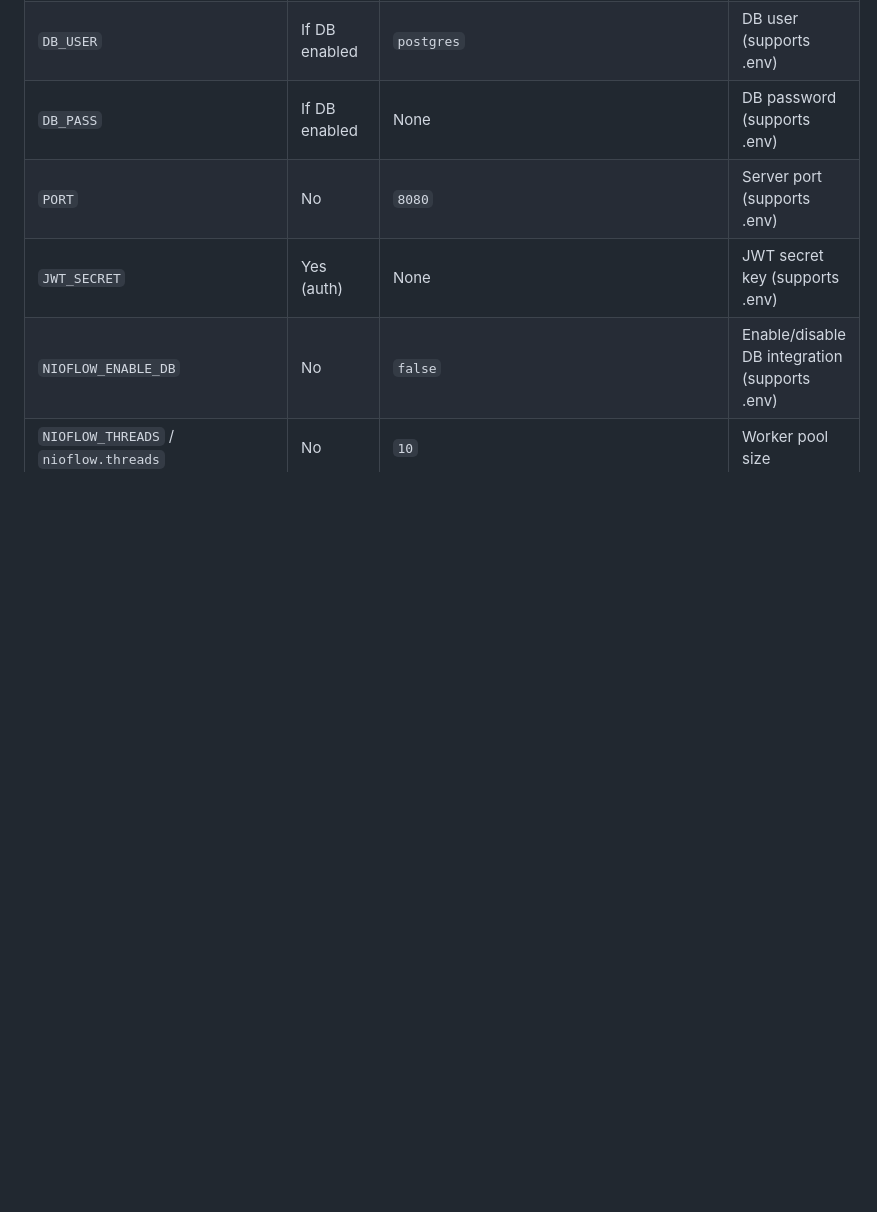
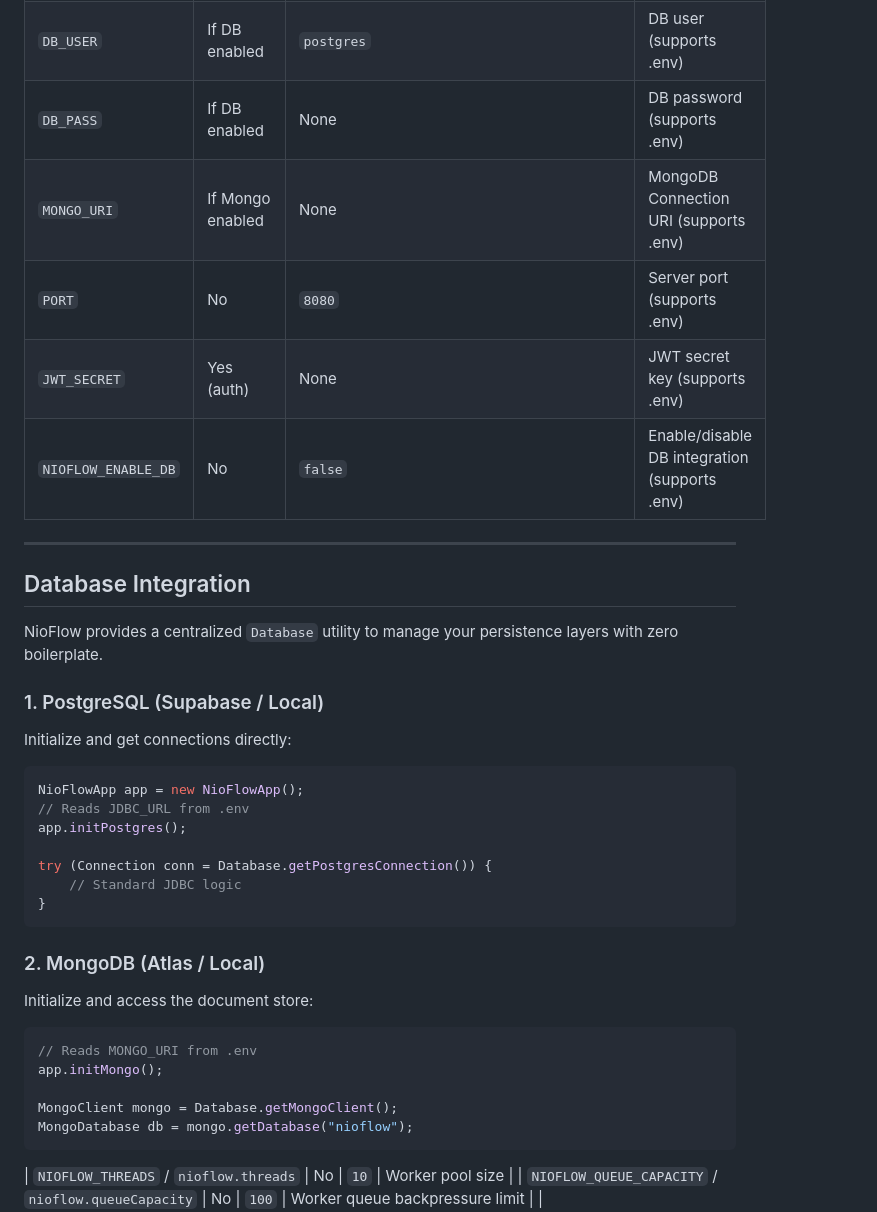
Before and after one commit to jhanvi857/coreHTTP, a Markdown page: README.md, the part around the change. GitHub-like rendering; blank space fills up the shorter version.

````diff
--- a/README.md
+++ b/README.md
@@ -296,9 +296,38 @@ For production, always set `NIOFLOW_CORS_ORIGIN` to your exact frontend origin.
 | `JDBC_URL` | If DB enabled | `jdbc:postgresql://localhost:5432/nioflow` | PostgreSQL URL (supports .env) |
 | `DB_USER` | If DB enabled | `postgres` | DB user (supports .env) |
 | `DB_PASS` | If DB enabled | None | DB password (supports .env) |
+| `MONGO_URI` | If Mongo enabled | None | MongoDB Connection URI (supports .env) |
 | `PORT` | No | `8080` | Server port (supports .env) |
 | `JWT_SECRET` | Yes (auth) | None | JWT secret key (supports .env) |
-| `NIOFLOW_ENABLE_DB` | No | `false` | Enable/disable DB integration (supports .env) |
+| `NIOFLOW_ENABLE_DB` | No | `false` | Enable/disable DB integration (supports .env)|
+
+---
+
+## Database Integration
+
+NioFlow provides a centralized `Database` utility to manage your persistence layers with zero boilerplate.
+
+### 1. PostgreSQL (Supabase / Local)
+Initialize and get connections directly:
+```java
+NioFlowApp app = new NioFlowApp();
+// Reads JDBC_URL from .env
+app.initPostgres();
+
+try (Connection conn = Database.getPostgresConnection()) {
+    // Standard JDBC logic
+}
+```
+
+### 2. MongoDB (Atlas / Local)
+Initialize and access the document store:
+```java
+// Reads MONGO_URI from .env
+app.initMongo();
+
+MongoClient mongo = Database.getMongoClient();
+MongoDatabase db = mongo.getDatabase("nioflow");
+```
 | `NIOFLOW_THREADS` / `nioflow.threads` | No | `10` | Worker pool size |
 | `NIOFLOW_QUEUE_CAPACITY` / `nioflow.queueCapacity` | No | `100` | Worker queue backpressure limit |
 | `NIOFLOW_SOCKET_TIMEOUT_MS` / `nioflow.socketTimeoutMs` | No | `15000` | Read timeout per socket |
````
